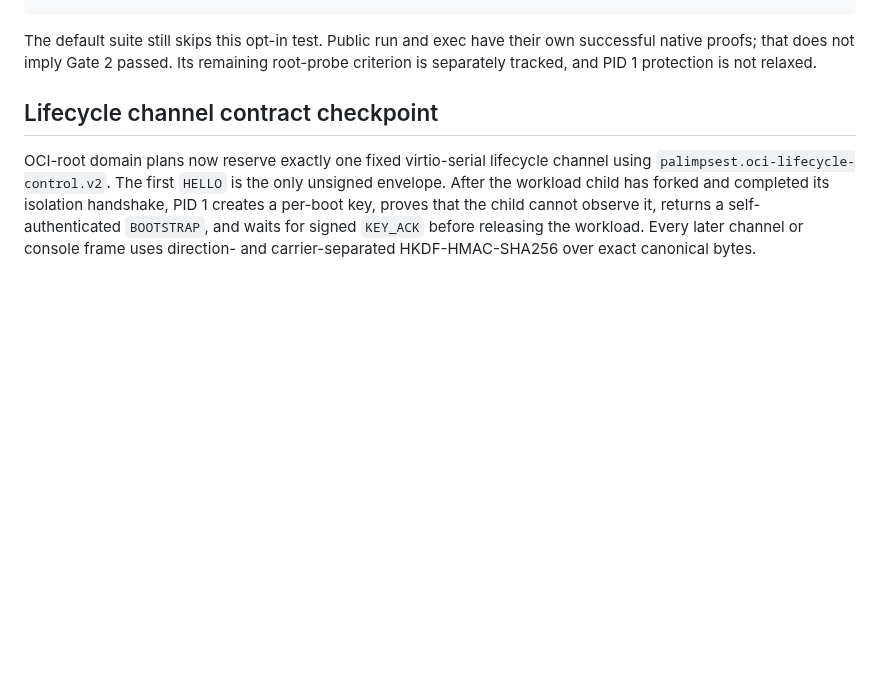
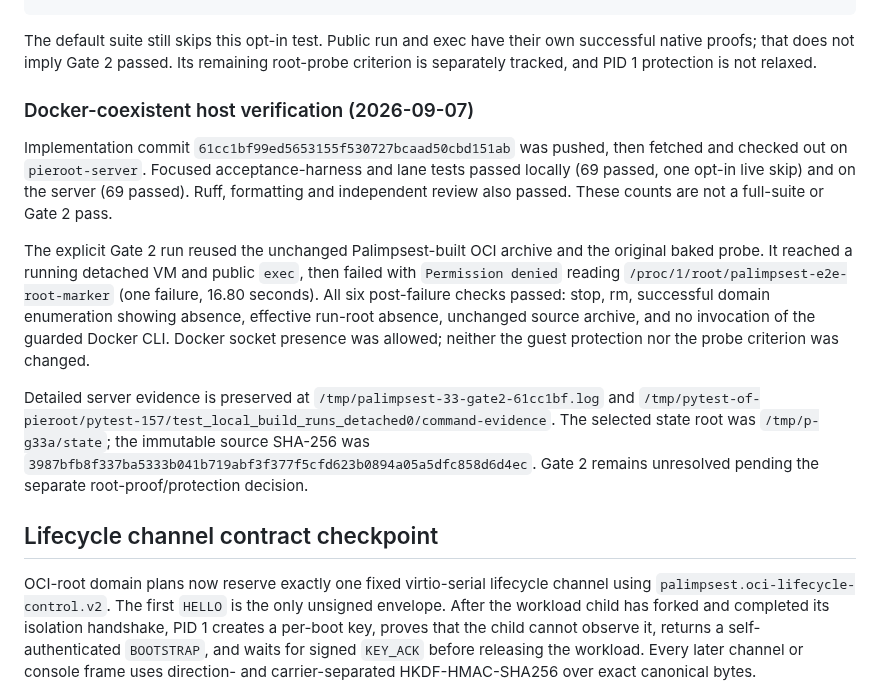
Before and after one commit to openstack-afterglow/palimpsest, a Markdown page: docs/oci-root-build-run-acceptance.md, the part around the change. Drawn GitHub-style; blank space fills up the shorter version.

Commit message:
docs(oci): record Docker-coexistent Gate 2 evidence
Constraint: Preserve the original probe failure and PID 1 protection decision.
Confidence: Exact-SHA server run and six cleanup checks verified; independently reviewed.
Scope-risk: Documentation only.
Not-tested: Full suite not run; Gate 2 remains failed at protected PID 1 root.

```diff
--- a/docs/oci-root-build-run-acceptance.md
+++ b/docs/oci-root-build-run-acceptance.md
@@ -85,6 +85,30 @@ uv run pytest -q tests/e2e/test_local_oci_build_run.py
 The default suite still skips this opt-in test. Public run and exec have their
 own successful native proofs; that does not imply Gate 2 passed. Its remaining
 root-probe criterion is separately tracked, and PID 1 protection is not relaxed.
+
+### Docker-coexistent host verification (2026-09-07)
+
+Implementation commit `61cc1bf99ed5653155f530727bcaad50cbd151ab` was pushed,
+then fetched and checked out on `pieroot-server`. Focused acceptance-harness
+and lane tests passed locally (69 passed, one opt-in live skip) and on the
+server (69 passed). Ruff, formatting and independent review also passed.
+These counts are not a full-suite or Gate 2 pass.
+
+The explicit Gate 2 run reused the unchanged Palimpsest-built OCI archive and
+the original baked probe. It reached a running detached VM and public `exec`,
+then failed with `Permission denied` reading
+`/proc/1/root/palimpsest-e2e-root-marker` (one failure, 16.80 seconds).
+All six post-failure checks passed: stop, rm, successful domain enumeration
+showing absence, effective run-root absence, unchanged source archive, and
+no invocation of the guarded Docker CLI. Docker socket presence was allowed;
+neither the guest protection nor the probe criterion was changed.
+
+Detailed server evidence is preserved at
+`/tmp/palimpsest-33-gate2-61cc1bf.log` and
+`/tmp/pytest-of-pieroot/pytest-157/test_local_build_runs_detached0/command-evidence`.
+The selected state root was `/tmp/p-g33a/state`; the immutable source SHA-256
+was `3987bfb8f337ba5333b041b719abf3f377f5cfd623b0894a05a5dfc858d6d4ec`.
+Gate 2 remains unresolved pending the separate root-proof/protection decision.
 
 ## Lifecycle channel contract checkpoint
 
```
Also changed, not shown: IMPLEMENTATION_PLAN.md (+7 -0 lines).
